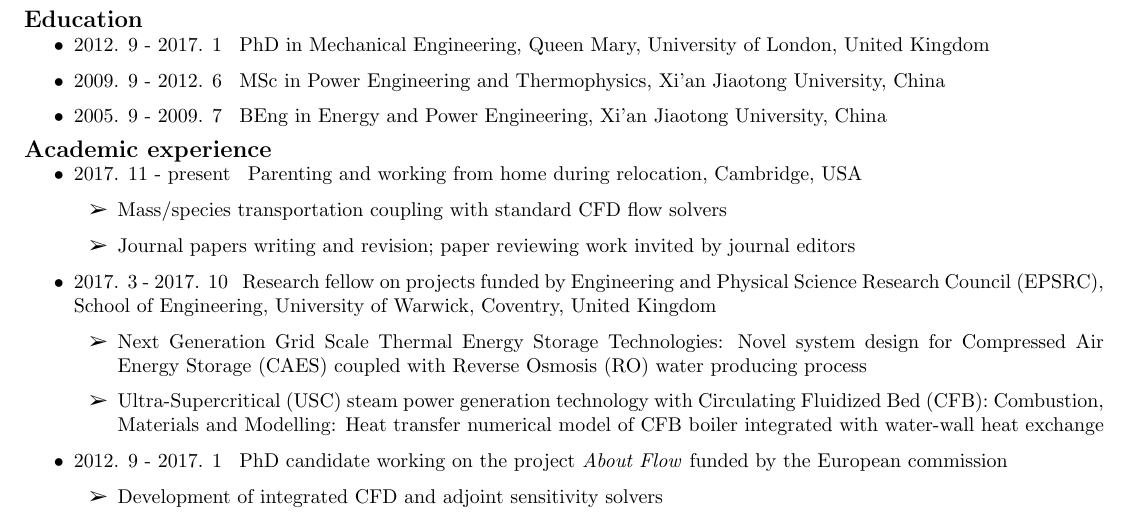
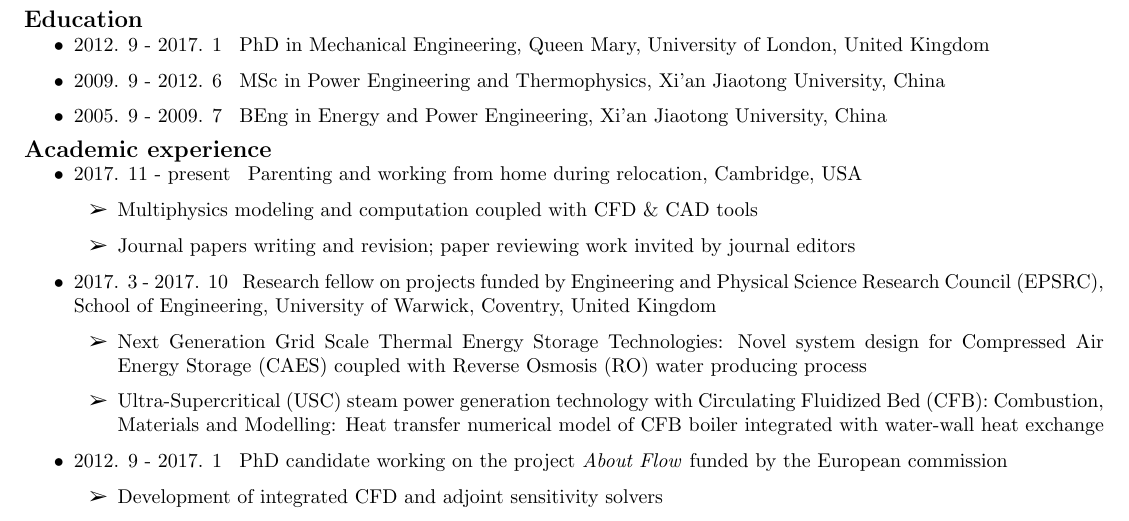
Before and after one commit to guliyolanda/CV, a LaTeX CV (YW-CV.tex): part of page 1 of 2, cut so that both start at the same text. Compiled offline with pdfLaTeX.

Commit message:
cv updated

```diff
--- a/YW-CV.tex
+++ b/YW-CV.tex
@@ -141,7 +141,7 @@
 \begin{itemize}
 \item 2017. 11 - present \hspace{2pt} Parenting and working from home during relocation, Cambridge, USA
 		\begin{itemize}
-		\item Mass/species transportation coupling with standard CFD flow solvers
+		\item Multiphysics modeling and computation coupled with CFD \& CAD tools
 		\item	Journal papers writing and revision; paper reviewing work invited by journal editors
 		\end{itemize}
 \item 2017. 3 - 2017. 10  \hspace{2pt} Research fellow on projects funded by Engineering and Physical Science Research Council (EPSRC), School of Engineering, University of Warwick, Coventry, United Kingdom
```
Also changed, not shown: YW-CV.pdf.
